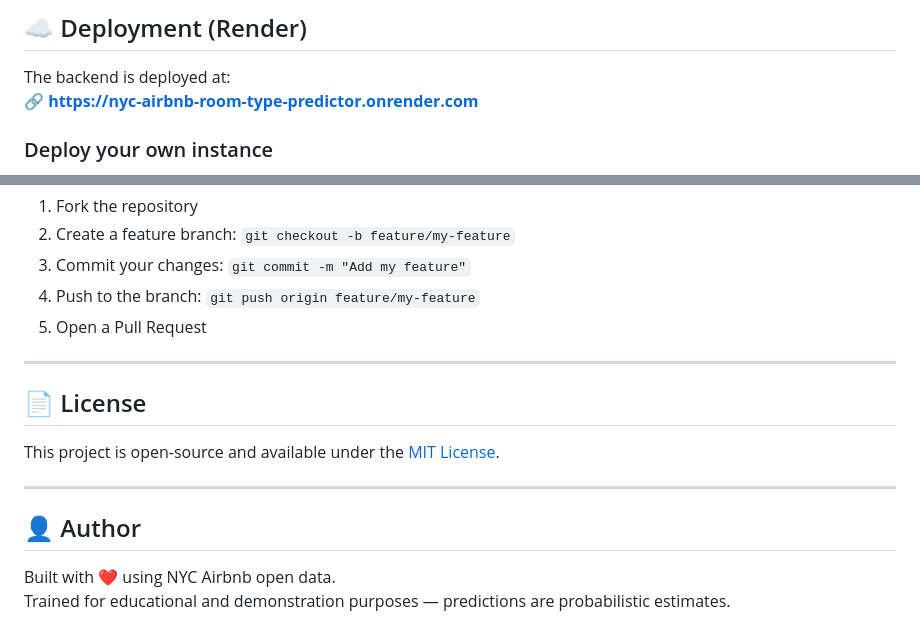
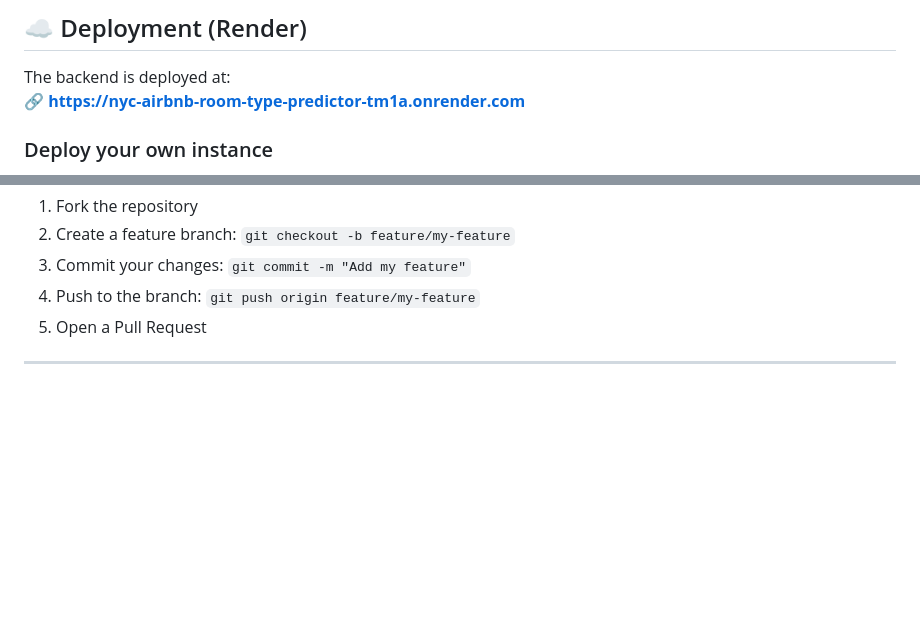
Before and after one commit to vikashg450/NYC-Airbnb-Room-Type-Predictor, a Markdown page: README.md, 2 parts joined by grey strips. Drawn GitHub-style; blank space fills up the shorter version.

```diff
--- a/README.md
+++ b/README.md
@@ -169,7 +169,7 @@ Predict the room type for a given listing.
 ## ☁️ Deployment (Render)
 
 The backend is deployed at:
-🔗 **https://nyc-airbnb-room-type-predictor.onrender.com**
+🔗 **https://nyc-airbnb-room-type-predictor-tm1a.onrender.com**
 
 ### Deploy your own instance
 
@@ -241,14 +241,3 @@ Contributions are welcome! Feel free to:
 5. Open a Pull Request
 
 ---
-
-## 📄 License
-
-This project is open-source and available under the [MIT License](LICENSE).
-
----
-
-## 👤 Author
-
-Built with ❤️ using NYC Airbnb open data.
-Trained for educational and demonstration purposes — predictions are probabilistic estimates.
```
